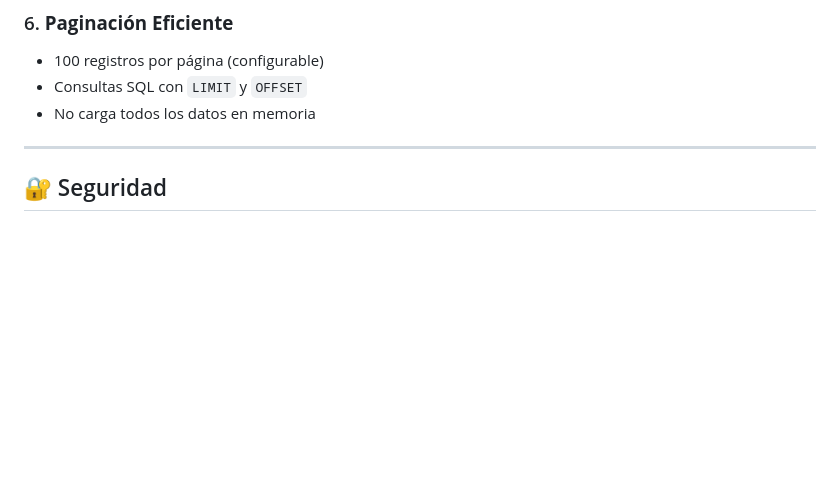
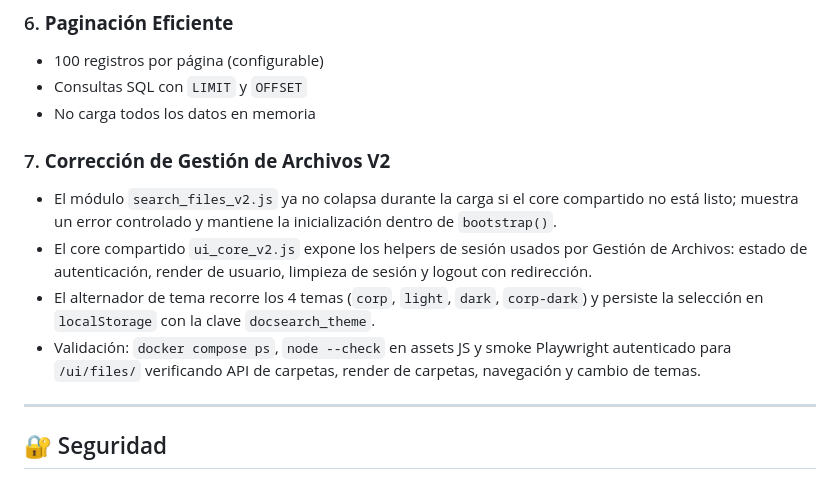
Before and after one commit to EstebanCabreraArbizu/PDF-search-with-minio, a Markdown page: README.md, the part around the change. Rendered like a GitHub page; blank space fills up the shorter version.

Commit message:
docs(readme): document file management folder and theme fixes

```diff
--- a/README.md
+++ b/README.md
@@ -605,6 +605,12 @@ PDF-search-with-minio/
 - Consultas SQL con `LIMIT` y `OFFSET`
 - No carga todos los datos en memoria
 
+### 7. **Corrección de Gestión de Archivos V2**
+- El módulo `search_files_v2.js` ya no colapsa durante la carga si el core compartido no está listo; muestra un error controlado y mantiene la inicialización dentro de `bootstrap()`.
+- El core compartido `ui_core_v2.js` expone los helpers de sesión usados por Gestión de Archivos: estado de autenticación, render de usuario, limpieza de sesión y logout con redirección.
+- El alternador de tema recorre los 4 temas (`corp`, `light`, `dark`, `corp-dark`) y persiste la selección en `localStorage` con la clave `docsearch_theme`.
+- Validación: `docker compose ps`, `node --check` en assets JS y smoke Playwright autenticado para `/ui/files/` verificando API de carpetas, render de carpetas, navegación y cambio de temas.
+
 ---
 
 ## 🔐 Seguridad
```
